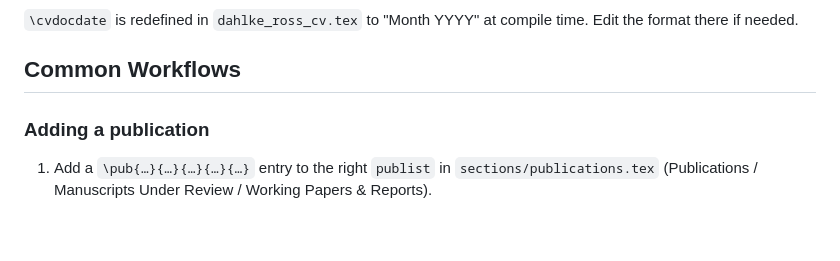
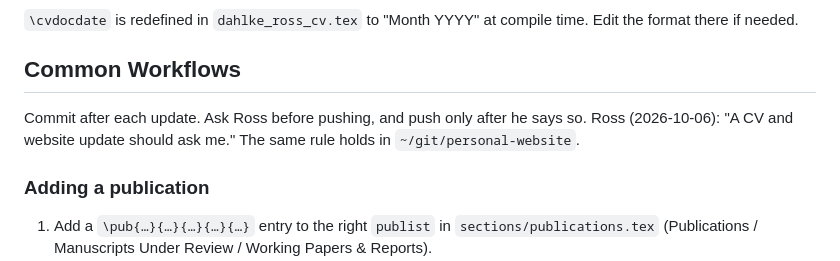
Before and after one commit to rossdahlke/resume_cv, a Markdown page: CLAUDE.md, the part around the change. Rendered like a GitHub page; blank space fills up the shorter version.

Commit message:
Ask Ross before pushing CV updates

```diff
--- a/CLAUDE.md
+++ b/CLAUDE.md
@@ -80,6 +80,8 @@ Publications, Manuscripts Under Review, and Working Papers & Reports are plain h
 
 ## Common Workflows
 
+Commit after each update. Ask Ross before pushing, and push only after he says so. Ross (2026-10-06): "A CV and website update should ask me." The same rule holds in `~/git/personal-website`.
+
 ### Adding a publication
 
 1. Add a `\pub{…}{…}{…}{…}{…}` entry to the right `publist` in `sections/publications.tex` (Publications / Manuscripts Under Review / Working Papers & Reports).
```
